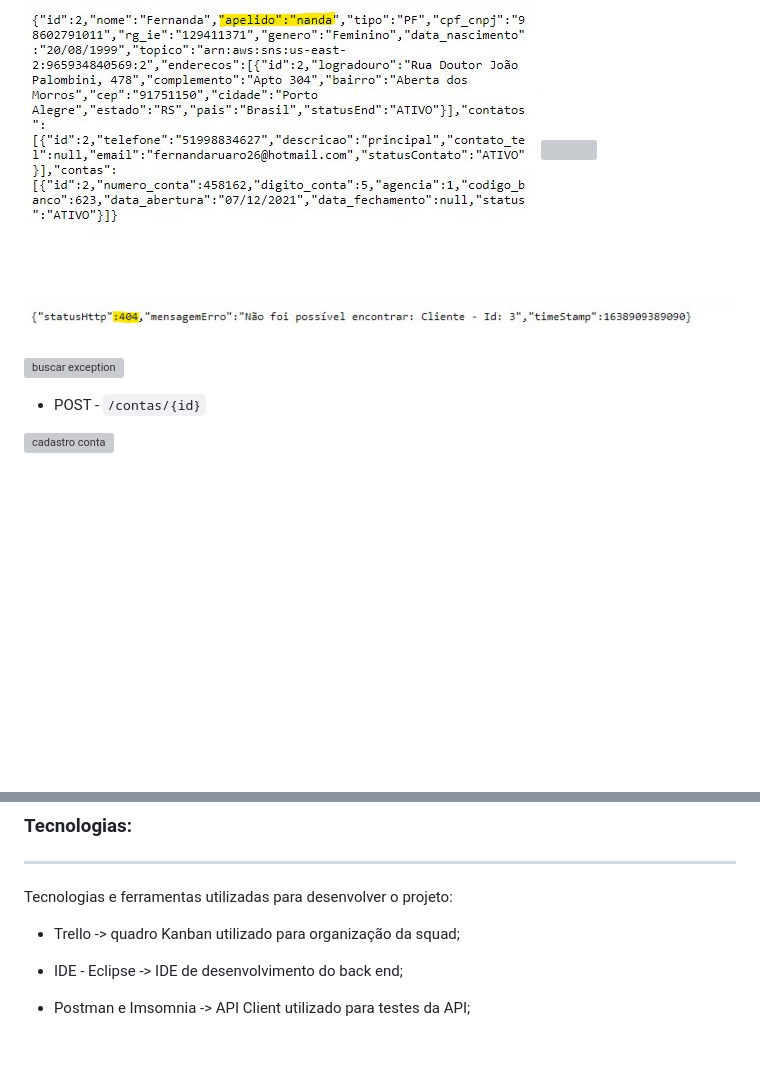
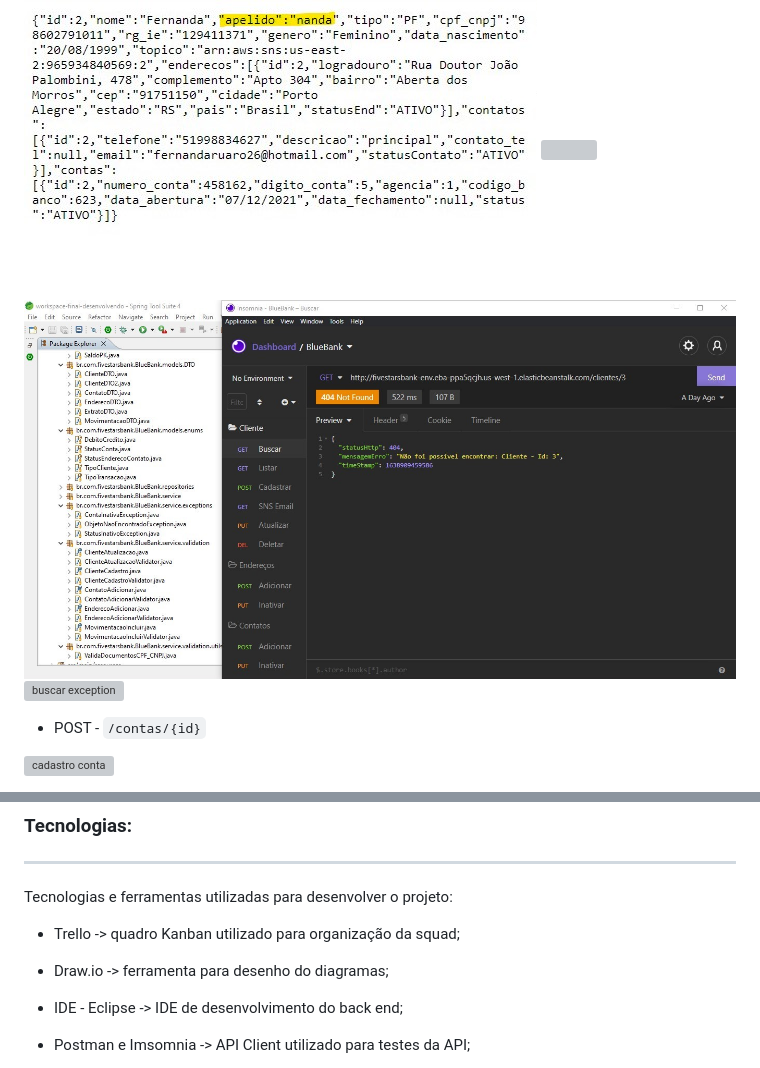
Before and after one commit to Feruaro/Five-Stars-Bank, a Markdown page: README.md, 2 parts joined by grey strips. Rendered like a GitHub page; pictures changed too: Imagens/buscar_cliente_exception.jpg; blank space fills up the shorter version; grey boxes are pictures that could not be loaded.

Commit message:
update imagem do buscar cliente exception

```diff
--- a/README.md
+++ b/README.md
@@ -190,6 +190,8 @@ Tecnologias e ferramentas utilizadas para desenvolver o projeto:
 
 * Trello -> quadro Kanban utilizado para organização da squad;
 
+* Draw.io -> ferramenta para desenho do diagramas;
+
 * IDE - Eclipse -> IDE de desenvolvimento do back end;
 
 * Postman e Imsomnia -> API Client utilizado para testes da API;
```
